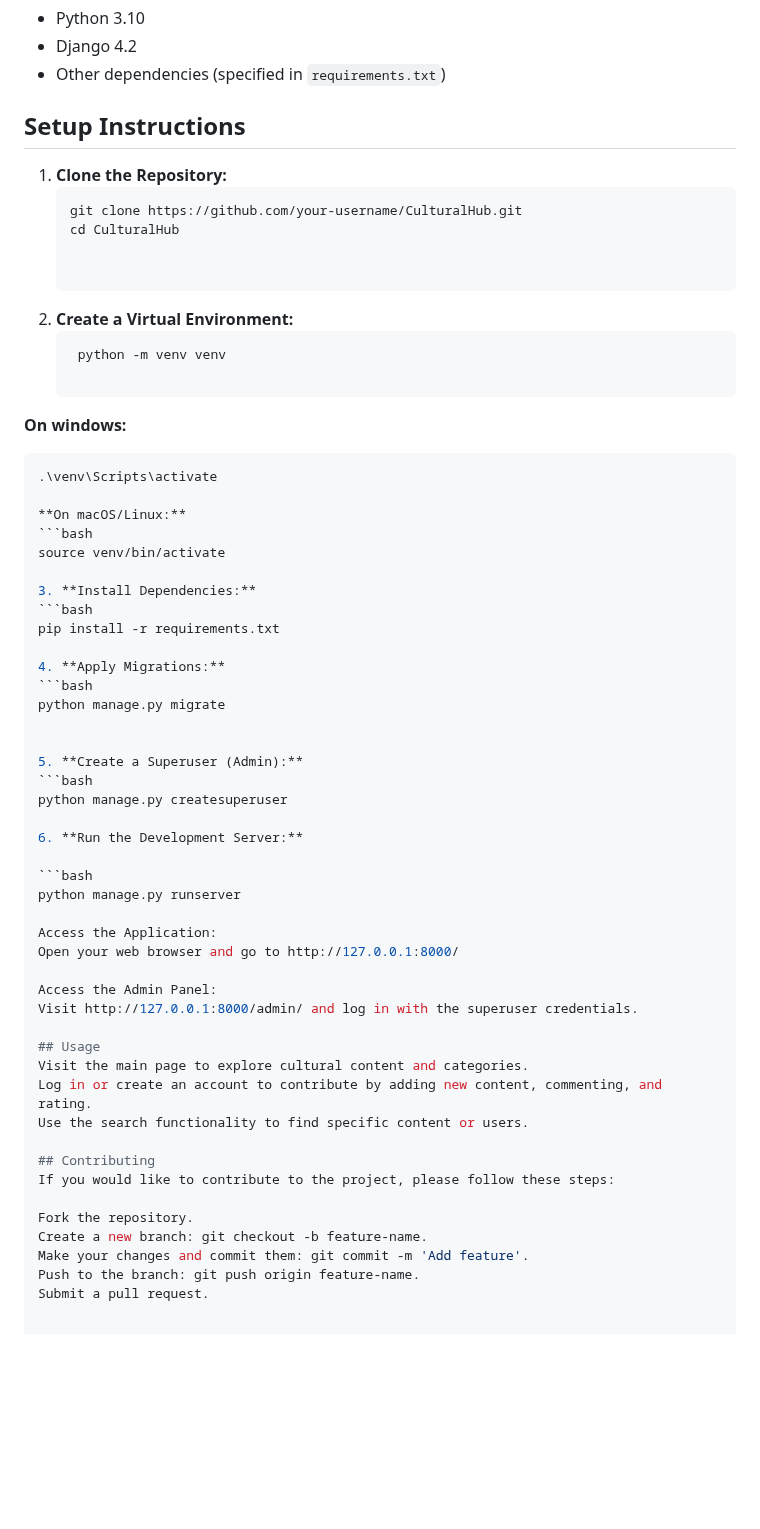
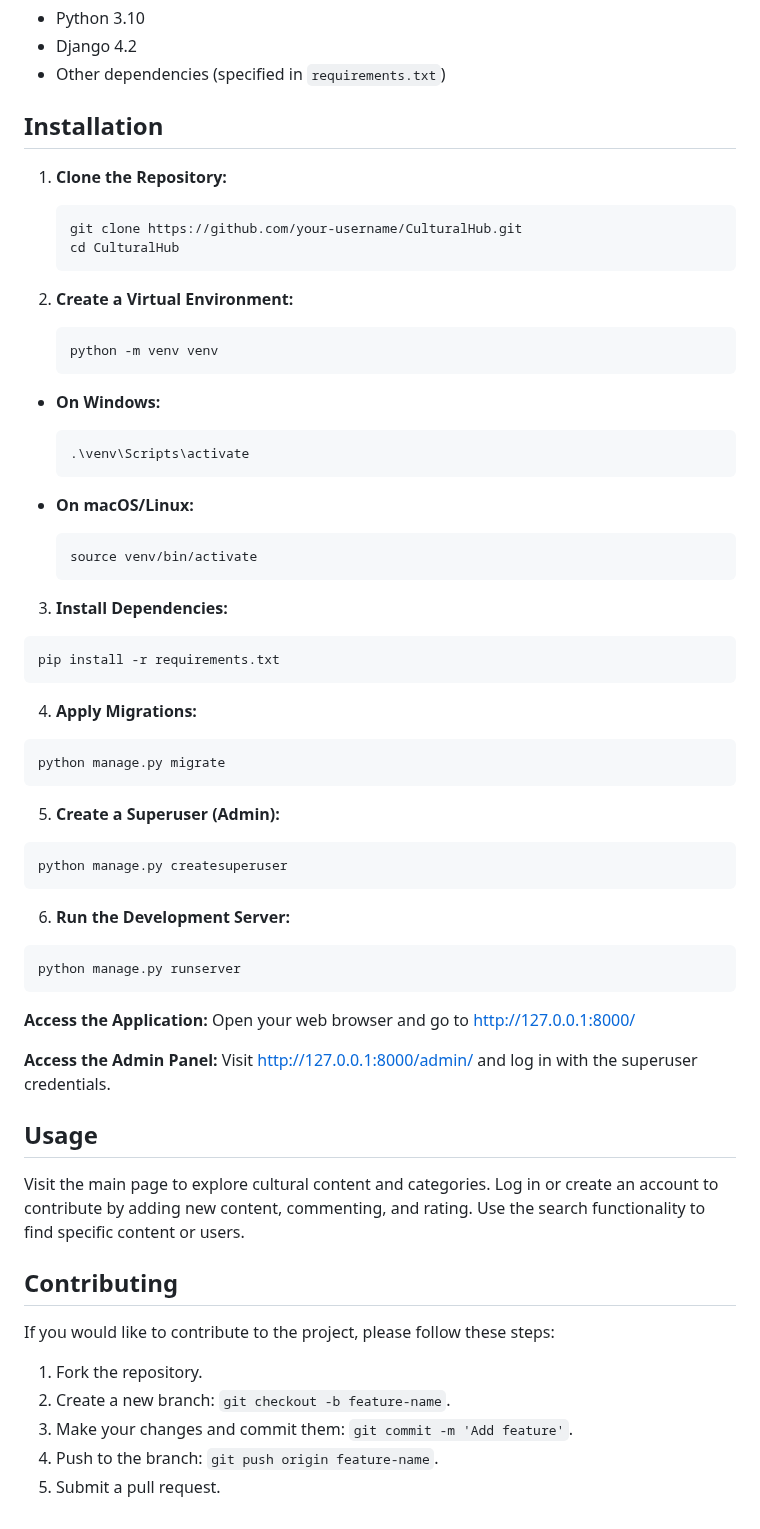
Before and after one commit to nikolaradon/CulturalHub_project, a Markdown page: README.md, the part around the change. GitHub-like rendering; blank space fills up the shorter version.

````diff
--- a/README.md
+++ b/README.md
@@ -48,48 +48,56 @@ Before you begin, ensure you have met the following requirements:
 - Django 4.2
 - Other dependencies (specified in `requirements.txt`)
 
-## Setup Instructions
+## Installation
 
 1. **Clone the Repository:**
    ```bash
    git clone https://github.com/your-username/CulturalHub.git
    cd CulturalHub
+   ```
 
 
 2. **Create a Virtual Environment:**
    ```bash
-    python -m venv venv
+   python -m venv venv
+   ```
 
-  **On windows:**
-  ```bash
-  .\venv\Scripts\activate
 
-  **On macOS/Linux:**
-  ```bash
-  source venv/bin/activate
+  - **On Windows:**
+     ```
+     .\venv\Scripts\activate
+     ```
+
+   - **On macOS/Linux:**
+     ```
+     source venv/bin/activate
+     ```
 
 3. **Install Dependencies:**
   ```bash
   pip install -r requirements.txt
+   ```
 
 4. **Apply Migrations:**
   ```bash
   python manage.py migrate
+   ```
 
 
 5. **Create a Superuser (Admin):**
   ```bash
   python manage.py createsuperuser
+   ```
 
 6. **Run the Development Server:**
-
   ```bash
   python manage.py runserver
+   ```
 
-Access the Application:
+**Access the Application:**
 Open your web browser and go to http://127.0.0.1:8000/
 
-Access the Admin Panel:
+**Access the Admin Panel:**
 Visit http://127.0.0.1:8000/admin/ and log in with the superuser credentials.
 
 ## Usage
@@ -100,8 +108,8 @@ Use the search functionality to find specific content or users.
 ## Contributing
 If you would like to contribute to the project, please follow these steps:
 
-Fork the repository.
-Create a new branch: git checkout -b feature-name.
-Make your changes and commit them: git commit -m 'Add feature'.
-Push to the branch: git push origin feature-name.
-Submit a pull request.
+1. Fork the repository.
+2. Create a new branch: `git checkout -b feature-name`.
+3. Make your changes and commit them: `git commit -m 'Add feature'`.
+4. Push to the branch: `git push origin feature-name`.
+5. Submit a pull request.
````
